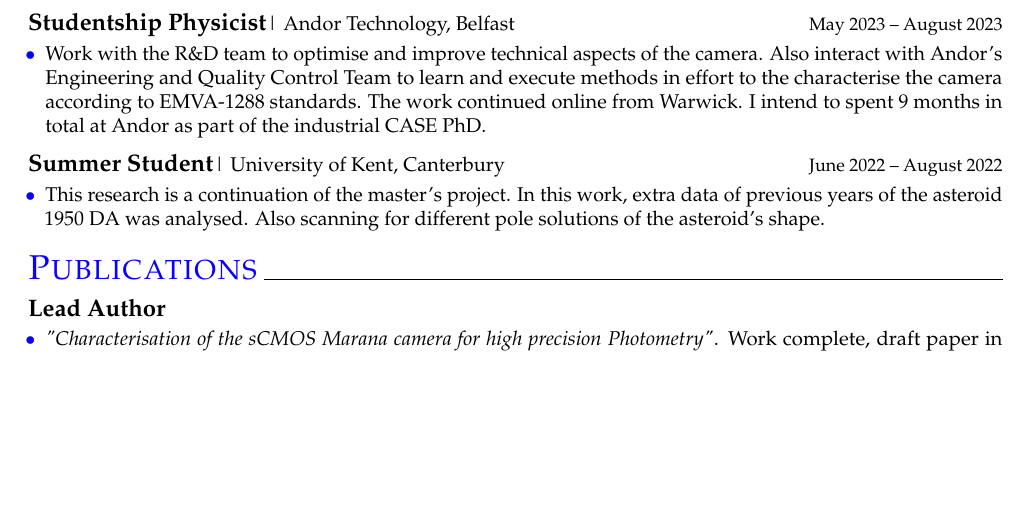
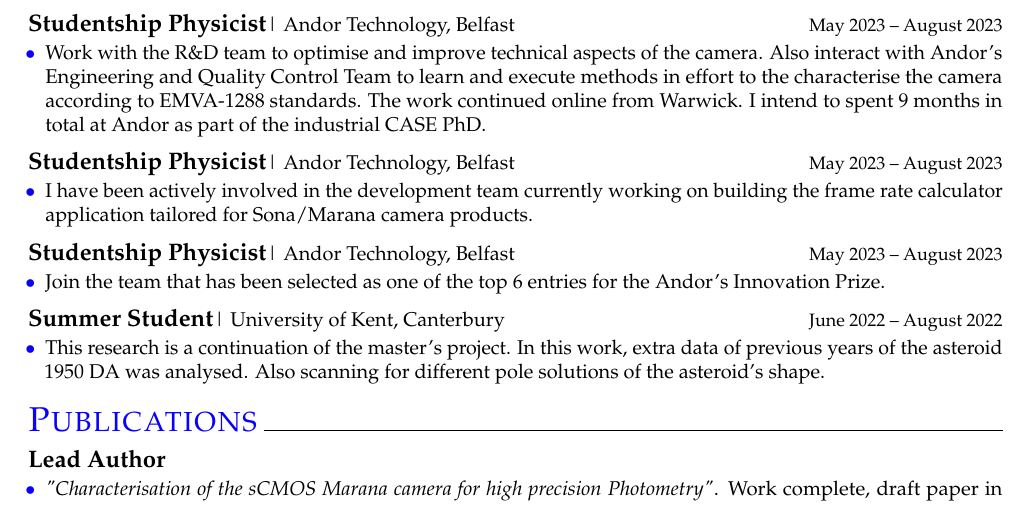
Before and after one commit to AperpieGG/ApergisCV, a LaTeX CV (ApergisCV.tex): part of page 1 of 3, cut so that both start at the same text, the shorter picture padded with empty space. Compiled offline with pdfLaTeX.

Commit message:
Adding working activities

```diff
--- a/ApergisCV.tex
+++ b/ApergisCV.tex
@@ -173,7 +173,17 @@
     \item[{\color[RGB]{10,0,254}$\bullet$}] \noindent Work with the R\&D team to optimise and improve technical aspects of the
     camera. Also interact with Andor’s Engineering and Quality Control Team to learn and execute methods in effort to
     the characterise the camera according to EMVA-1288 standards. The work continued online from Warwick. I intend to spent 9 months in total at Andor as part of the industrial CASE PhD.
-	\end{itemize}
+\end{itemize}
+\textbf{\large Studentship Physicist}| \normalfont{Andor Technology, Belfast} \hfill {\ \small May 2023 -- August 2023}
+\\[-0.6cm]
+\begin{itemize}[itemsep = -0.75 mm, leftmargin=*]
+    \item[{\color[RGB]{10,0,254}$\bullet$}] \noindent I have been actively involved in the development team currently working on building the frame rate calculator application tailored for Sona/Marana camera products.
+\end{itemize}
+\textbf{\large Studentship Physicist}| \normalfont{Andor Technology, Belfast} \hfill {\ \small May 2023 -- August 2023}
+\\[-0.6cm]
+\begin{itemize}[itemsep = -0.75 mm, leftmargin=*]
+    \item[{\color[RGB]{10,0,254}$\bullet$}] \noindent Join the team that has been selected as one of the top 6 entries for the Andor's Innovation Prize.
+\end{itemize}
 \textbf{\large Summer Student}| \normalfont{University of Kent, Canterbury} \hfill {\ \small June 2022 -- August 2022}
 \\[-0.6cm]
 \begin{itemize}[itemsep = -0.75 mm, leftmargin=*]
```
